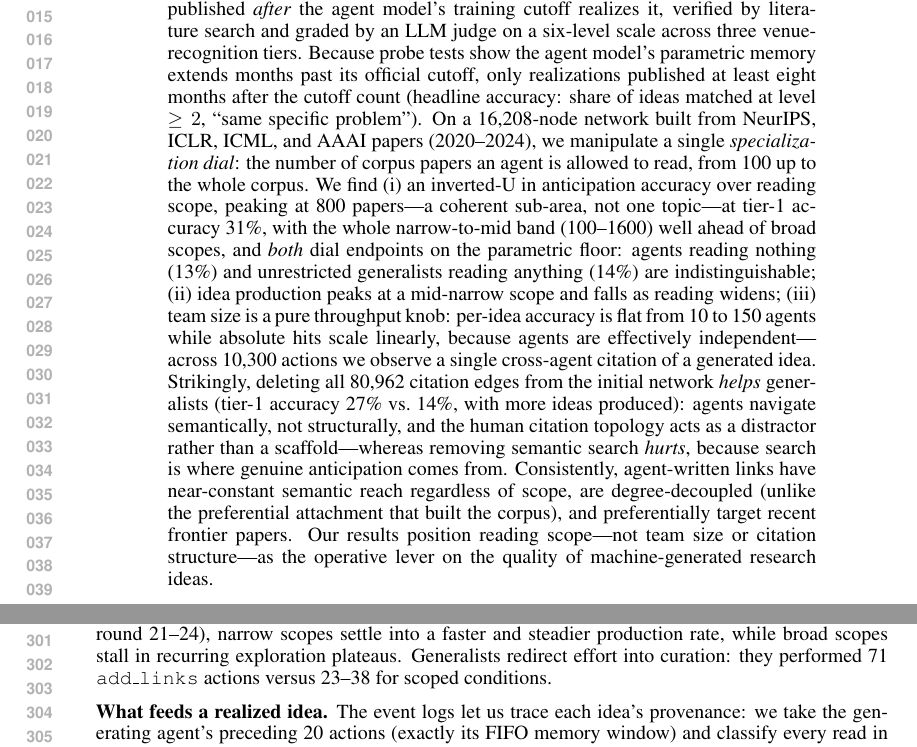
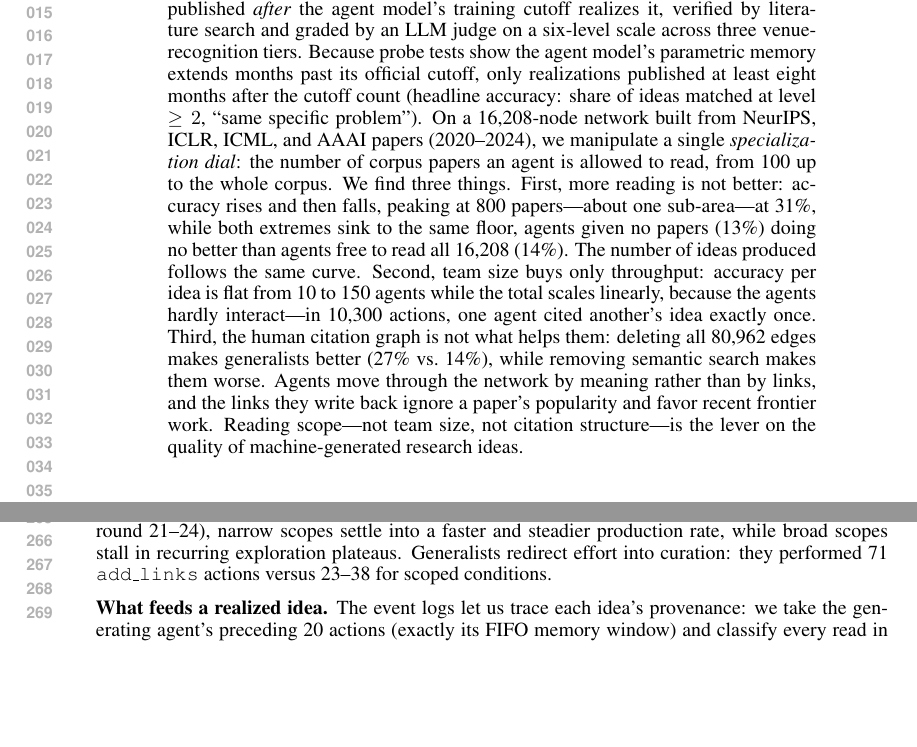
Before and after one commit to impanyu/structure-and-dynamics-of-innovation, a LaTeX paper (paper/main.tex): two parts of pages 1 and 6 of 19 before the commit and two parts of pages 1 and 5 of 19 after it, joined at a grey line, cut so that both start at the same text, the shorter picture padded with empty space. Compiled offline with pdfLaTeX.

Commit message:
paper: rewrite the results half of the abstract in plainer, shorter prose
Same claims and numbers, but stated as three plain findings instead of a
roman-numeral list plus two trailing clauses. Abstract drops 2420 -> 1961
characters. openreview_submission.txt updated to match.

Co-Authored-By: Claude Opus 5 <noreply@anthropic.com>

```diff
--- a/paper/main.tex
+++ b/paper/main.tex
@@ -39,27 +39,19 @@ matched at level $\geq 2$, ``same specific problem''). On a
 16{,}208-node network built from NeurIPS, ICLR, ICML, and AAAI papers
 (2020--2024), we manipulate a single \emph{specialization dial}: the number
 of corpus papers an agent is allowed to read, from 100 up to the whole
-corpus. We find (i) an inverted-U in anticipation accuracy over reading
-scope, peaking at 800 papers---a coherent sub-area, not one topic---at
-tier-1 accuracy 31\%, with the whole narrow-to-mid band (100--1600)
-well ahead of broad scopes, and \emph{both} dial endpoints on the
-parametric floor: agents reading nothing (13\%) and unrestricted generalists
-reading anything (14\%) are indistinguishable; (ii) idea
-production peaks at a mid-narrow scope and falls as reading widens; (iii) team size is a pure throughput
-knob: per-idea accuracy is flat from 10 to 150 agents while absolute hits
-scale linearly, because agents are effectively independent---across 10{,}300
-actions we observe a single cross-agent citation of a generated idea.
-Strikingly, deleting all 80{,}962 citation edges from the initial network
-\emph{helps} generalists (tier-1 accuracy 27\% vs.\ 14\%, with more ideas
-produced): agents navigate semantically, not structurally, and the human
-citation topology acts as a distractor rather than a scaffold---whereas
-removing semantic search \emph{hurts}, because search is where genuine
-anticipation comes from.
-Consistently, agent-written links have near-constant semantic reach
-regardless of scope, are degree-decoupled (unlike the preferential
-attachment that built the corpus), and preferentially target recent
-frontier papers. Our results position reading scope---not team size or
-citation structure---as the operative lever on the quality of
+corpus. We find three things. First, more reading is not better: accuracy rises and
+then falls, peaking at 800 papers---about one sub-area---at 31\%, while both
+extremes sink to the same floor, agents given no papers (13\%) doing no
+better than agents free to read all 16{,}208 (14\%). The number of ideas
+produced follows the same curve. Second, team size buys only throughput:
+accuracy per idea is flat from 10 to 150 agents while the total scales
+linearly, because the agents hardly interact---in 10{,}300 actions, one agent
+cited another's idea exactly once. Third, the human citation graph is not what
+helps them: deleting all 80{,}962 edges makes generalists better (27\% vs.\
+14\%), while removing semantic search makes them worse. Agents move through
+the network by meaning rather than by links, and the links they write back
+ignore a paper's popularity and favor recent frontier work. Reading
+scope---not team size, not citation structure---is the lever on the quality of
 machine-generated research ideas.
 \end{abstract}
 
```
Also changed, not shown: paper/openreview_submission.txt (+2 -2 lines).
